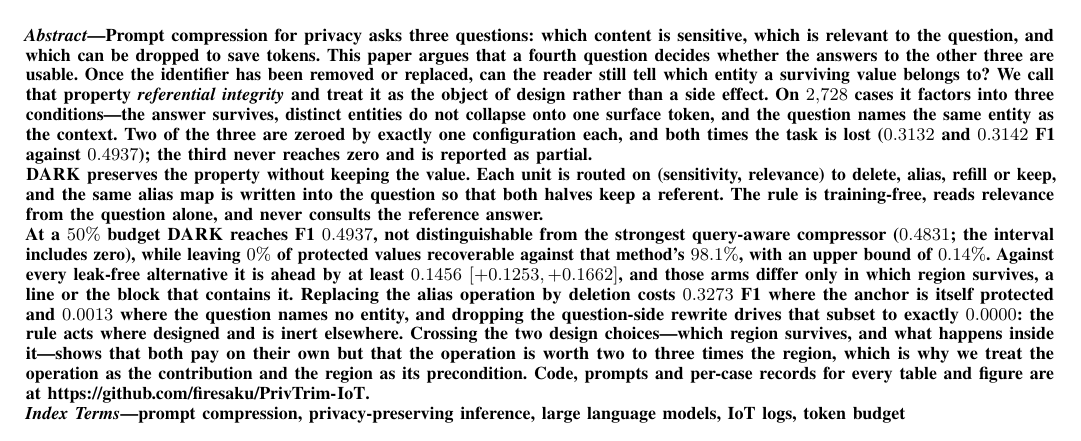
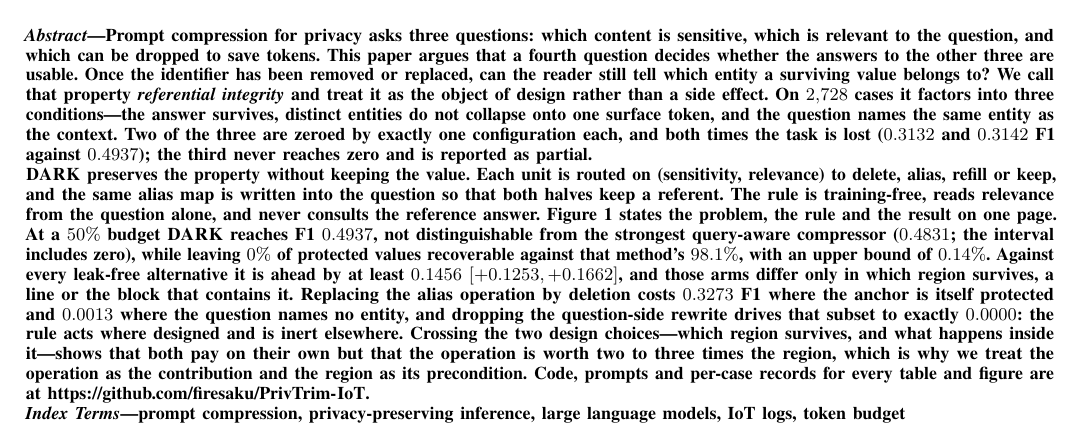
Before and after one commit to firesaku/PrivTrim-IoT, a LaTeX paper (paper/main.tex, which reads paper/sections/00_abstract.tex): part of page 1 of 27, cut so that both start at the same text. Compiled offline with pdfLaTeX.

Commit message:
abstract: point the reader at figure 1
The figure now states the problem, the rule and the result on page one, but nothing in the text
told a reader to look at it, and the abstract is what most readers finish first. One sentence at
the end of the paragraph that introduces the rule:

  Figure 1 states the problem, the rule and the result on one page.

Placed there rather than at the end of the abstract because that is the point at which the reader
has met the method and can use the figure; after the results paragraph it would arrive as an
afterthought.

Checked the page rather than assuming: an abstract line is enough to push the figure's caption
past the bottom of page one, where the title hook drops the overflow instead of carrying it to
page two. The caption's last sentence is still on the page.

```diff
--- a/paper/sections/00_abstract.tex
+++ b/paper/sections/00_abstract.tex
@@ -13,7 +13,8 @@ zero and is reported as partial.
 \textsc{DARK} preserves the property without keeping the value. Each unit is routed on
 (sensitivity, relevance) to delete, alias, refill or keep, and the same alias map is written
 into the question so that both halves keep a referent. The rule is training-free, reads
-relevance from the question alone, and never consults the reference answer.
+relevance from the question alone, and never consults the reference answer. Figure~1 states the
+problem, the rule and the result on one page.
 
 At a $50\%$ budget \textsc{DARK} reaches F1 $0.4937$, not distinguishable from the strongest
 query-aware compressor ($0.4831$; the interval includes zero), while leaving $0\%$ of protected
```
Also changed, not shown: paper/main.pdf.
